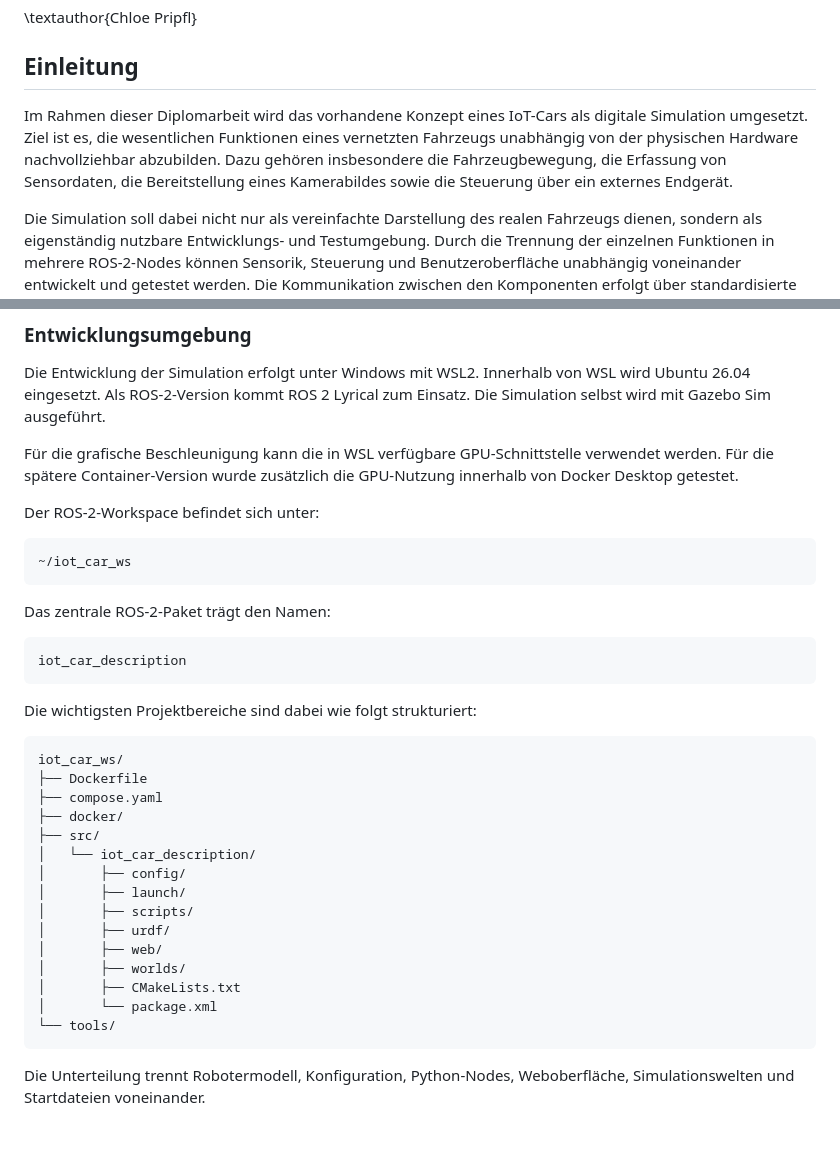
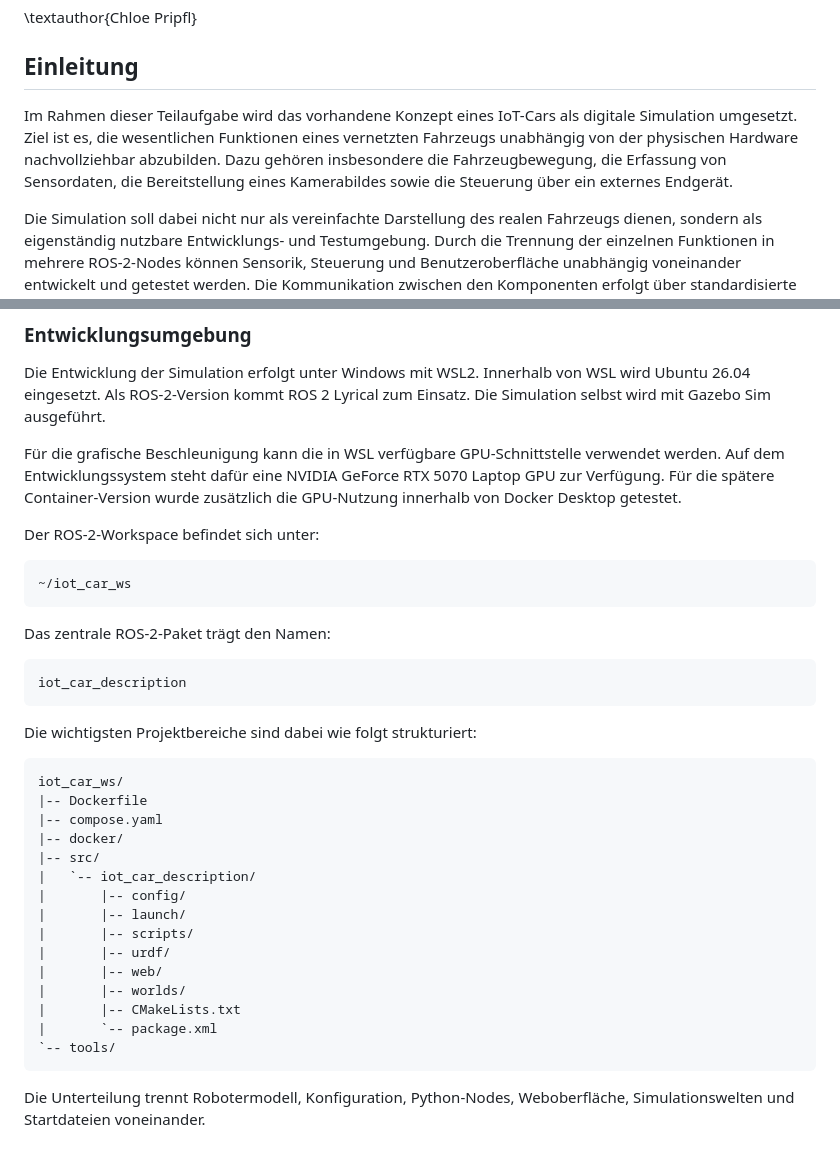
Before and after one commit to KaiPrf/IoT-Car-DA, a Markdown page: Diplomarbeit/31-ausarbeitung-pripfl.md, 2 parts joined by grey strips. Rendered like a GitHub page.

Commit message:
Removing disallowed characters

````diff
--- a/Diplomarbeit/31-ausarbeitung-pripfl.md
+++ b/Diplomarbeit/31-ausarbeitung-pripfl.md
@@ -5,7 +5,7 @@
 
 ## Einleitung
 
-Im Rahmen dieser Diplomarbeit wird das vorhandene Konzept eines IoT-Cars als digitale Simulation umgesetzt. Ziel ist es, die wesentlichen Funktionen eines vernetzten Fahrzeugs unabhängig von der physischen Hardware nachvollziehbar abzubilden. Dazu gehören insbesondere die Fahrzeugbewegung, die Erfassung von Sensordaten, die Bereitstellung eines Kamerabildes sowie die Steuerung über ein externes Endgerät.
+Im Rahmen dieser Teilaufgabe wird das vorhandene Konzept eines IoT-Cars als digitale Simulation umgesetzt. Ziel ist es, die wesentlichen Funktionen eines vernetzten Fahrzeugs unabhängig von der physischen Hardware nachvollziehbar abzubilden. Dazu gehören insbesondere die Fahrzeugbewegung, die Erfassung von Sensordaten, die Bereitstellung eines Kamerabildes sowie die Steuerung über ein externes Endgerät.
 
 Die Simulation soll dabei nicht nur als vereinfachte Darstellung des realen Fahrzeugs dienen, sondern als eigenständig nutzbare Entwicklungs- und Testumgebung. Durch die Trennung der einzelnen Funktionen in mehrere ROS-2-Nodes können Sensorik, Steuerung und Benutzeroberfläche unabhängig voneinander entwickelt und getestet werden. Die Kommunikation zwischen den Komponenten erfolgt über standardisierte ROS-2-Schnittstellen.
 
@@ -134,7 +134,7 @@ Die Containerisierung reduziert die Anzahl manueller Installationsschritte auf e
 
 Die Entwicklung der Simulation erfolgt unter Windows mit WSL2. Innerhalb von WSL wird Ubuntu 26.04 eingesetzt. Als ROS-2-Version kommt ROS 2 Lyrical zum Einsatz. Die Simulation selbst wird mit Gazebo Sim ausgeführt.
 
-Für die grafische Beschleunigung kann die in WSL verfügbare GPU-Schnittstelle verwendet werden. Für die spätere Container-Version wurde zusätzlich die GPU-Nutzung innerhalb von Docker Desktop getestet.
+Für die grafische Beschleunigung kann die in WSL verfügbare GPU-Schnittstelle verwendet werden. Auf dem Entwicklungssystem steht dafür eine NVIDIA GeForce RTX 5070 Laptop GPU zur Verfügung. Für die spätere Container-Version wurde zusätzlich die GPU-Nutzung innerhalb von Docker Desktop getestet.
 
 Der ROS-2-Workspace befindet sich unter:
 
@@ -152,20 +152,20 @@ Die wichtigsten Projektbereiche sind dabei wie folgt strukturiert:
 
 ```text
 iot_car_ws/
-├── Dockerfile
-├── compose.yaml
-├── docker/
-├── src/
-│   └── iot_car_description/
-│       ├── config/
-│       ├── launch/
-│       ├── scripts/
-│       ├── urdf/
-│       ├── web/
-│       ├── worlds/
-│       ├── CMakeLists.txt
-│       └── package.xml
-└── tools/
+|-- Dockerfile
+|-- compose.yaml
+|-- docker/
+|-- src/
+|   `-- iot_car_description/
+|       |-- config/
+|       |-- launch/
+|       |-- scripts/
+|       |-- urdf/
+|       |-- web/
+|       |-- worlds/
+|       |-- CMakeLists.txt
+|       `-- package.xml
+`-- tools/
 ```
 
 Die Unterteilung trennt Robotermodell, Konfiguration, Python-Nodes, Weboberfläche, Simulationswelten und Startdateien voneinander.
````
Also changed, not shown: other parts of Diplomarbeit/31-ausarbeitung-pripfl.md (+4 -4 lines).
